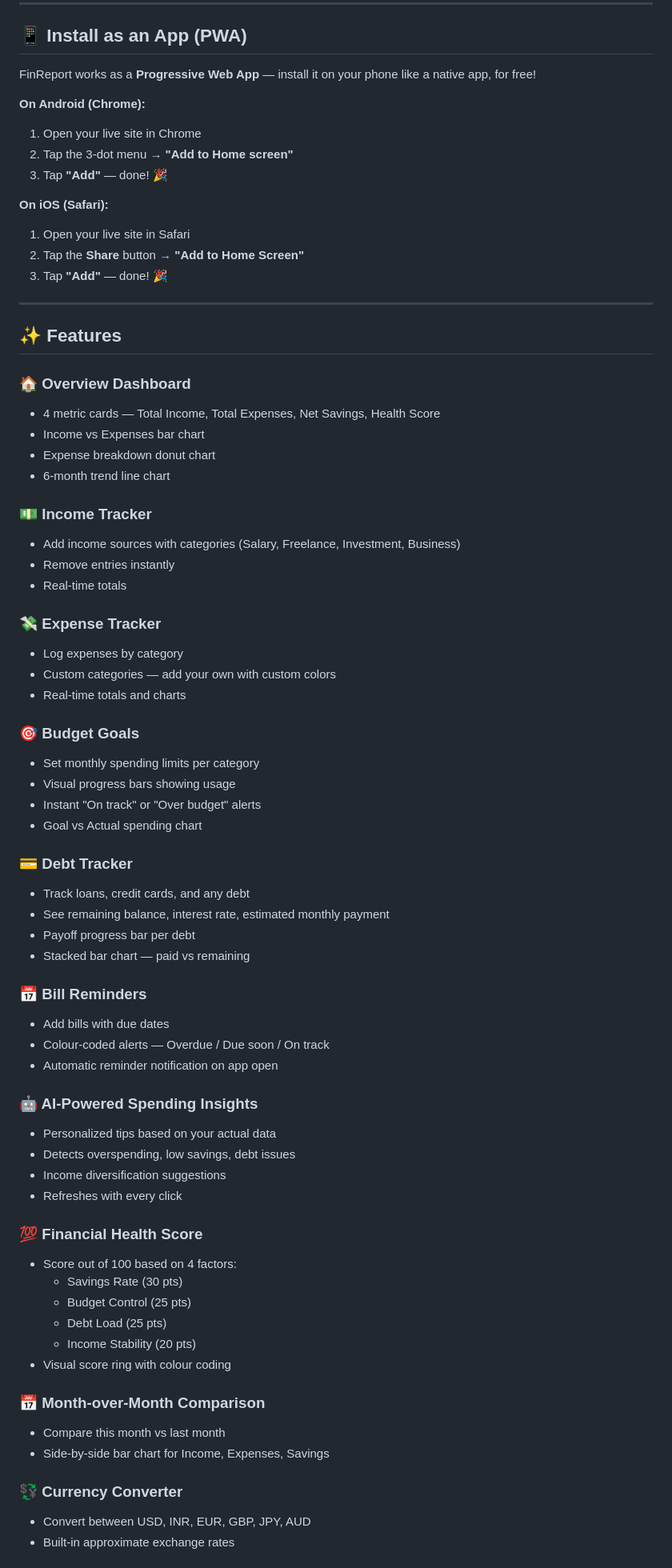
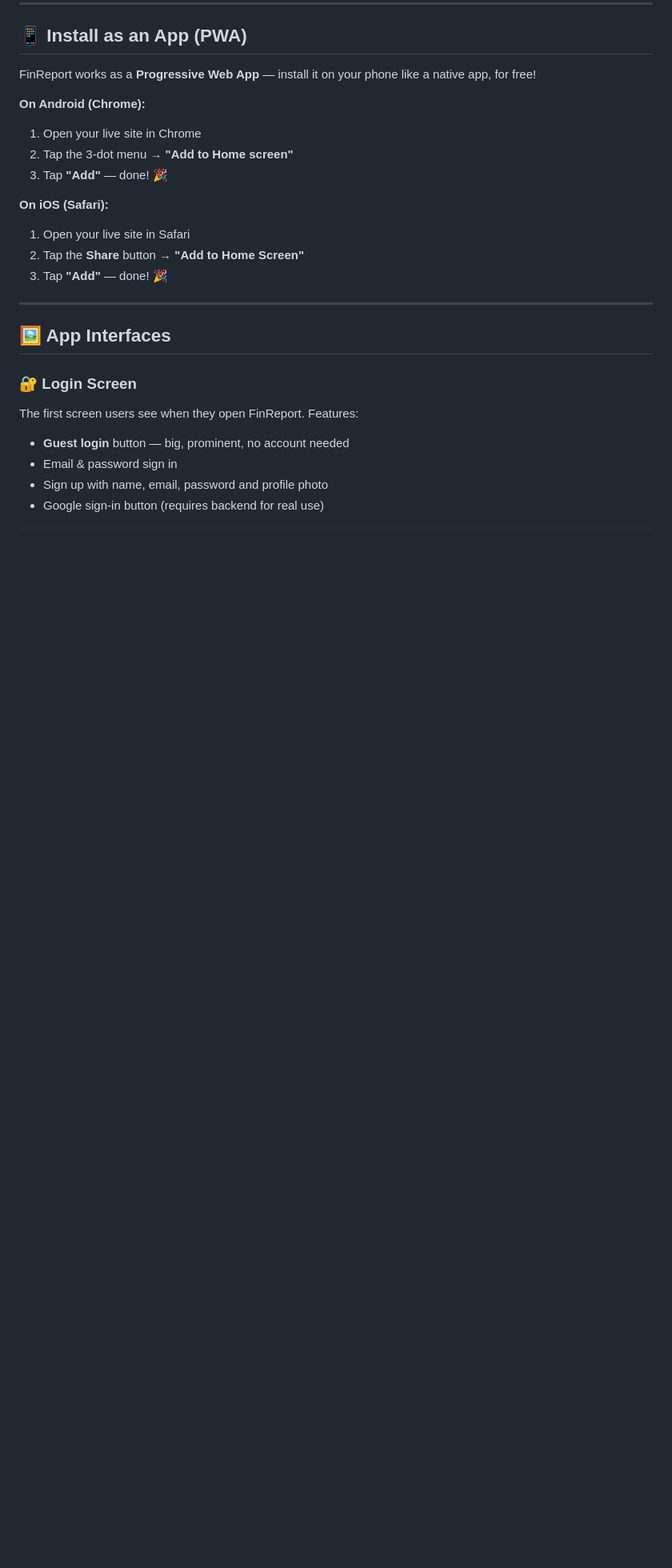
Before and after one commit to Tushar763-max/Finance-Report-, a Markdown page: README.md, the part around one of its changes. Shown at 80% size. Rendered like a GitHub page; blank space fills up the shorter version.

```diff
--- a/README.md
+++ b/README.md
@@ -27,60 +37,12 @@ FinReport works as a **Progressive Web App** — install it on your phone like a
 
 ---
 
-## ✨ Features
+## 🖼️ App Interfaces
 
-### 🏠 Overview Dashboard
-- 4 metric cards — Total Income, Total Expenses, Net Savings, Health Score
-- Income vs Expenses bar chart
-- Expense breakdown donut chart
-- 6-month trend line chart
+### 🔐 Login Screen
+The first screen users see when they open FinReport. Features:
+- **Guest login** button — big, prominent, no account needed
+- Email & password sign in
+- Sign up with name, email, password and profile photo
+- Google sign-in button (requires backend for real use)
 
-### 💵 Income Tracker
-- Add income sources with categories (Salary, Freelance, Investment, Business)
-- Remove entries instantly
-- Real-time totals
-
-### 💸 Expense Tracker
-- Log expenses by category
-- Custom categories — add your own with custom colors
-- Real-time totals and charts
-
-### 🎯 Budget Goals
-- Set monthly spending limits per category
-- Visual progress bars showing usage
-- Instant "On track" or "Over budget" alerts
-- Goal vs Actual spending chart
-
-### 💳 Debt Tracker
-- Track loans, credit cards, and any debt
-- See remaining balance, interest rate, estimated monthly payment
-- Payoff progress bar per debt
-- Stacked bar chart — paid vs remaining
-
-### 📅 Bill Reminders
-- Add bills with due dates
-- Colour-coded alerts — Overdue / Due soon / On track
-- Automatic reminder notification on app open
-
-### 🤖 AI-Powered Spending Insights
-- Personalized tips based on your actual data
-- Detects overspending, low savings, debt issues
-- Income diversification suggestions
-- Refreshes with every click
-
-### 💯 Financial Health Score
-- Score out of 100 based on 4 factors:
-  - Savings Rate (30 pts)
-  - Budget Control (25 pts)
-  - Debt Load (25 pts)
-  - Income Stability (20 pts)
-- Visual score ring with colour coding
-
-### 📅 Month-over-Month Comparison
-- Compare this month vs last month
-- Side-by-side bar chart for Income, Expenses, Savings
-
-### 💱 Currency Converter
-- Convert between USD, INR, EUR, GBP, JPY, AUD
-- Built-in approximate exchange rates
-
```
Also changed, not shown: other parts of README.md (+233 -53 lines).
